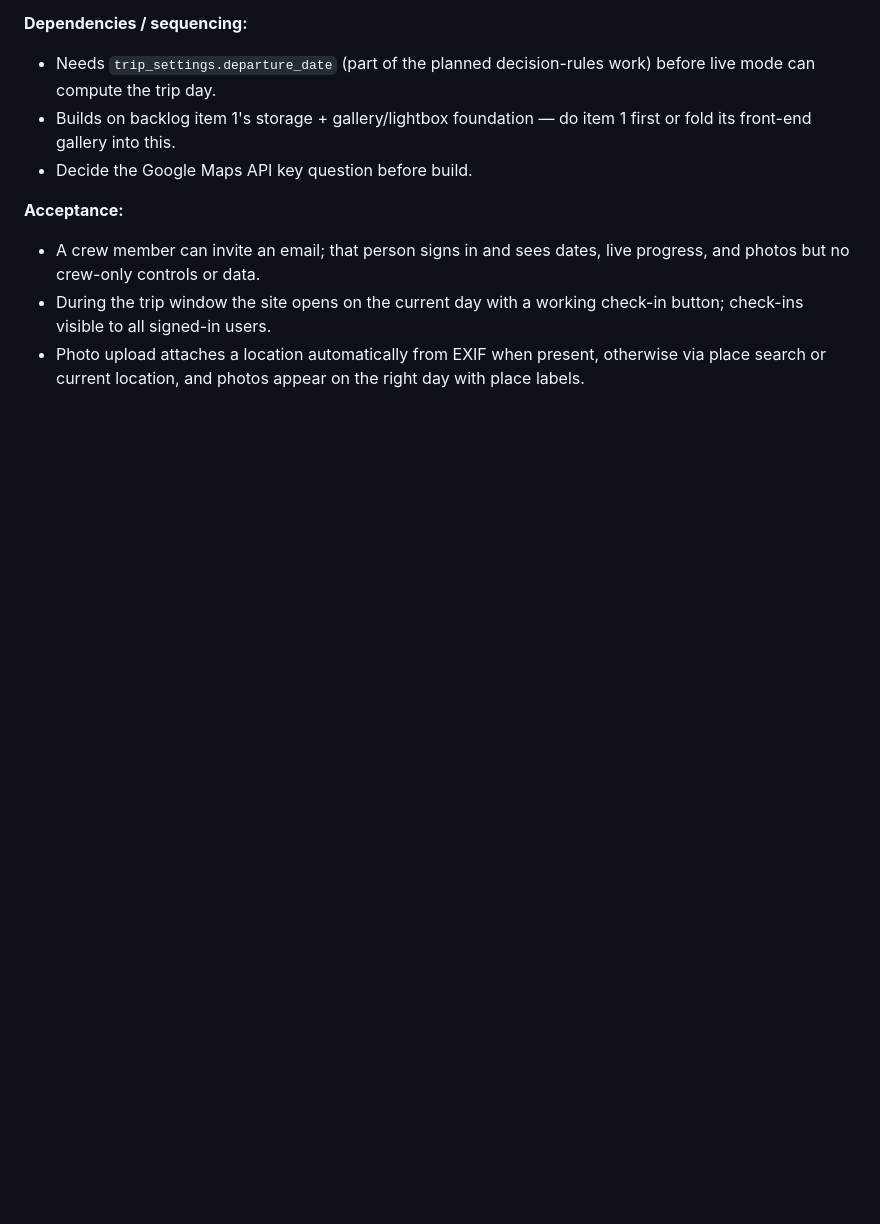
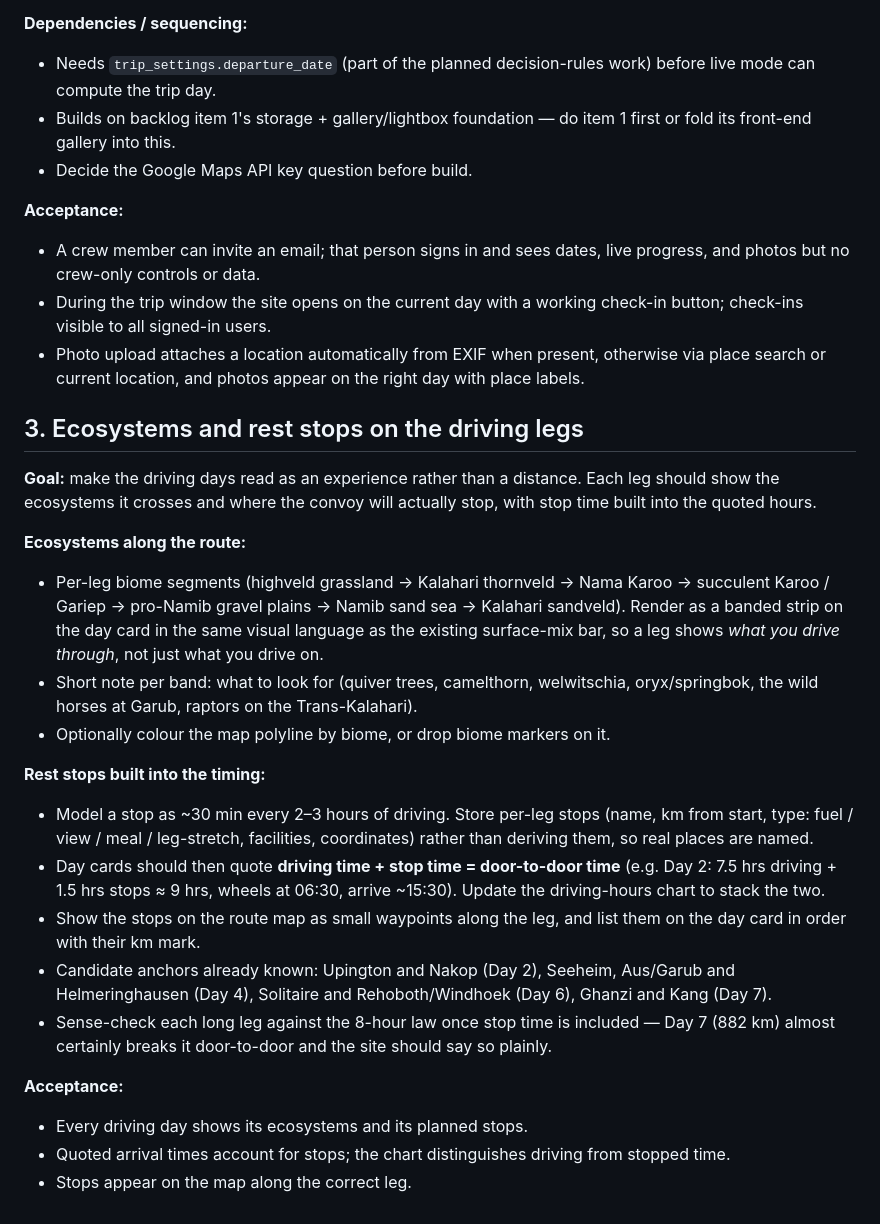
Before and after one commit to aphile-m/namibia-expedition, a Markdown page: BACKLOG.md, the part around the change. Rendered like a GitHub page; blank space fills up the shorter version.

Commit message:
Backlog: ecosystems along each leg, and rest stops built into drive times
Co-Authored-By: Claude Fable 5 <noreply@anthropic.com>
Claude-Session: https://claude.ai/code/session_01GNH1c31HJfH3qxqo4Gp1om

```diff
--- a/BACKLOG.md
+++ b/BACKLOG.md
@@ -113,3 +113,41 @@ without any crew powers (no voting, roster edits, or payments).
 - Photo upload attaches a location automatically from EXIF when present,
   otherwise via place search or current location, and photos appear on the
   right day with place labels.
+
+## 3. Ecosystems and rest stops on the driving legs
+
+**Goal:** make the driving days read as an experience rather than a
+distance. Each leg should show the ecosystems it crosses and where the
+convoy will actually stop, with stop time built into the quoted hours.
+
+**Ecosystems along the route:**
+- Per-leg biome segments (highveld grassland → Kalahari thornveld → Nama
+  Karoo → succulent Karoo / Gariep → pro-Namib gravel plains → Namib sand
+  sea → Kalahari sandveld). Render as a banded strip on the day card in
+  the same visual language as the existing surface-mix bar, so a leg shows
+  *what you drive through*, not just what you drive on.
+- Short note per band: what to look for (quiver trees, camelthorn, welwitschia,
+  oryx/springbok, the wild horses at Garub, raptors on the Trans-Kalahari).
+- Optionally colour the map polyline by biome, or drop biome markers on it.
+
+**Rest stops built into the timing:**
+- Model a stop as ~30 min every 2–3 hours of driving. Store per-leg stops
+  (name, km from start, type: fuel / view / meal / leg-stretch, facilities,
+  coordinates) rather than deriving them, so real places are named.
+- Day cards should then quote **driving time + stop time = door-to-door
+  time** (e.g. Day 2: 7.5 hrs driving + 1.5 hrs stops ≈ 9 hrs, wheels at
+  06:30, arrive ~15:30). Update the driving-hours chart to stack the two.
+- Show the stops on the route map as small waypoints along the leg, and
+  list them on the day card in order with their km mark.
+- Candidate anchors already known: Upington and Nakop (Day 2), Seeheim,
+  Aus/Garub and Helmeringhausen (Day 4), Solitaire and Rehoboth/Windhoek
+  (Day 6), Ghanzi and Kang (Day 7).
+- Sense-check each long leg against the 8-hour law once stop time is
+  included — Day 7 (882 km) almost certainly breaks it door-to-door and
+  the site should say so plainly.
+
+**Acceptance:**
+- Every driving day shows its ecosystems and its planned stops.
+- Quoted arrival times account for stops; the chart distinguishes driving
+  from stopped time.
+- Stops appear on the map along the correct leg.
```
